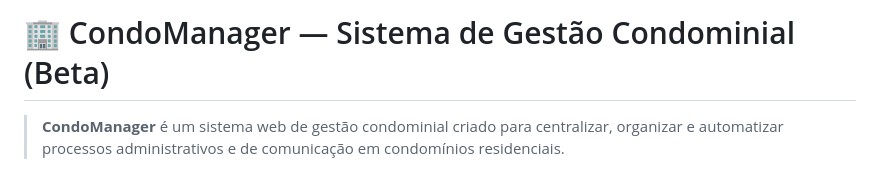
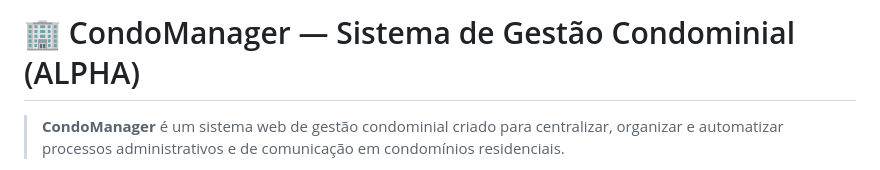
Before and after one commit to Isaque-Ayupe/Condomanger, a Markdown page: README.md, the part around the change. Drawn GitHub-style.

Commit message:
Update project version from Beta to Alpha

```diff
--- a/README.md
+++ b/README.md
@@ -1,4 +1,4 @@
-# 🏢 CondoManager — Sistema de Gestão Condominial (Beta)
+# 🏢 CondoManager — Sistema de Gestão Condominial (ALPHA)
 
 > **CondoManager** é um sistema web de gestão condominial criado para centralizar, organizar e automatizar processos administrativos e de comunicação em condomínios residenciais.
 
```
